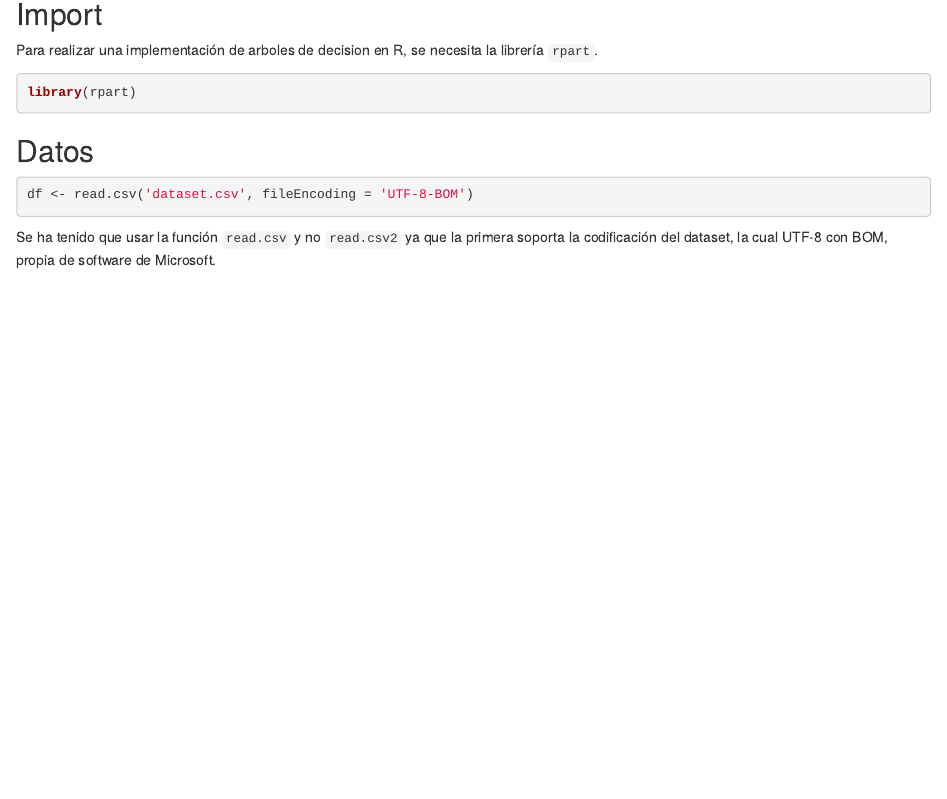
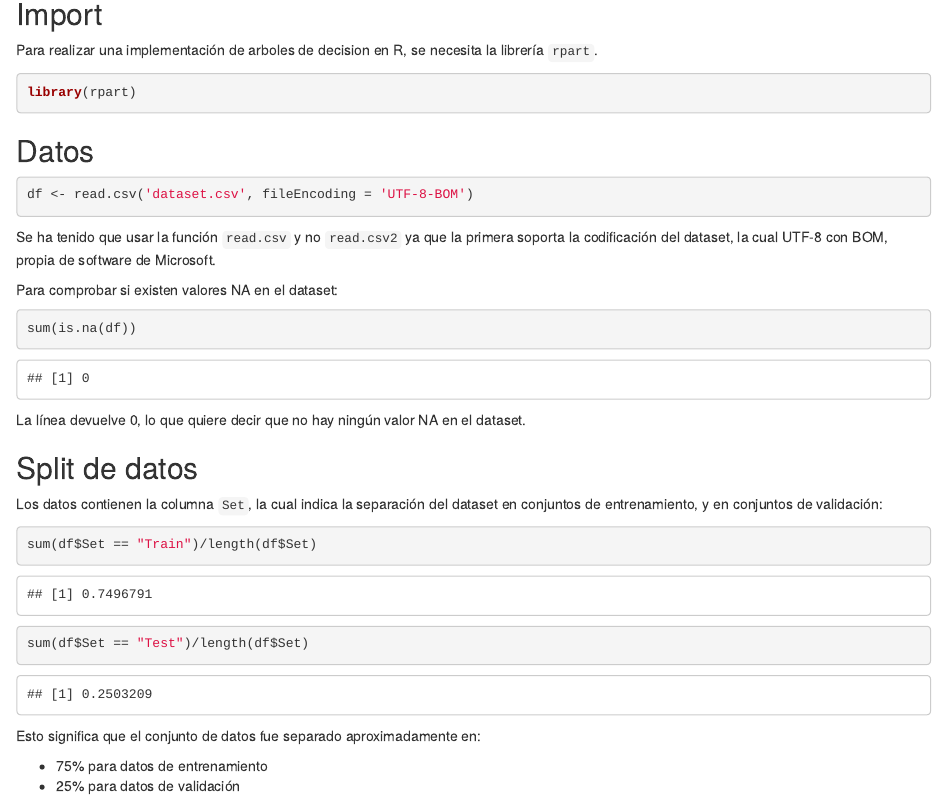
Before and after one commit to olegbrz/QSAR-Bioacumulation, an R Markdown document (Script.Rmd): the page in a window 1100 px wide, from 140 px down. Rendered offline with R 4.5, knitr and Pandoc, with nearby package versions.

Commit message:
Added data filtering

````diff
--- a/Script.Rmd
+++ b/Script.Rmd
@@ -24,3 +24,26 @@ df <- read.csv('dataset.csv', fileEncoding = 'UTF-8-BOM')
 ```
 
 Se ha tenido que usar la función `read.csv` y no `read.csv2` ya que la primera soporta la codificación del dataset, la cual UTF-8 con BOM, propia de software de Microsoft.
+
+Para comprobar si existen valores NA en el dataset:
+
+```{r}
+sum(is.na(df))
+```
+
+La línea devuelve 0, lo que quiere decir que no hay ningún valor NA en el dataset.
+
+## Split de datos
+
+Los datos contienen la columna `Set`, la cual indica la separación del dataset en conjuntos de entrenamiento, y en conjuntos de validación:
+
+```{r}
+sum(df$Set == "Train")/length(df$Set)
+sum(df$Set == "Test")/length(df$Set)
+
+```
+
+Esto significa que el conjunto de datos fue separado aproximadamente en:
+
+- 75% para datos de entrenamiento
+- 25% para datos de validación
````
